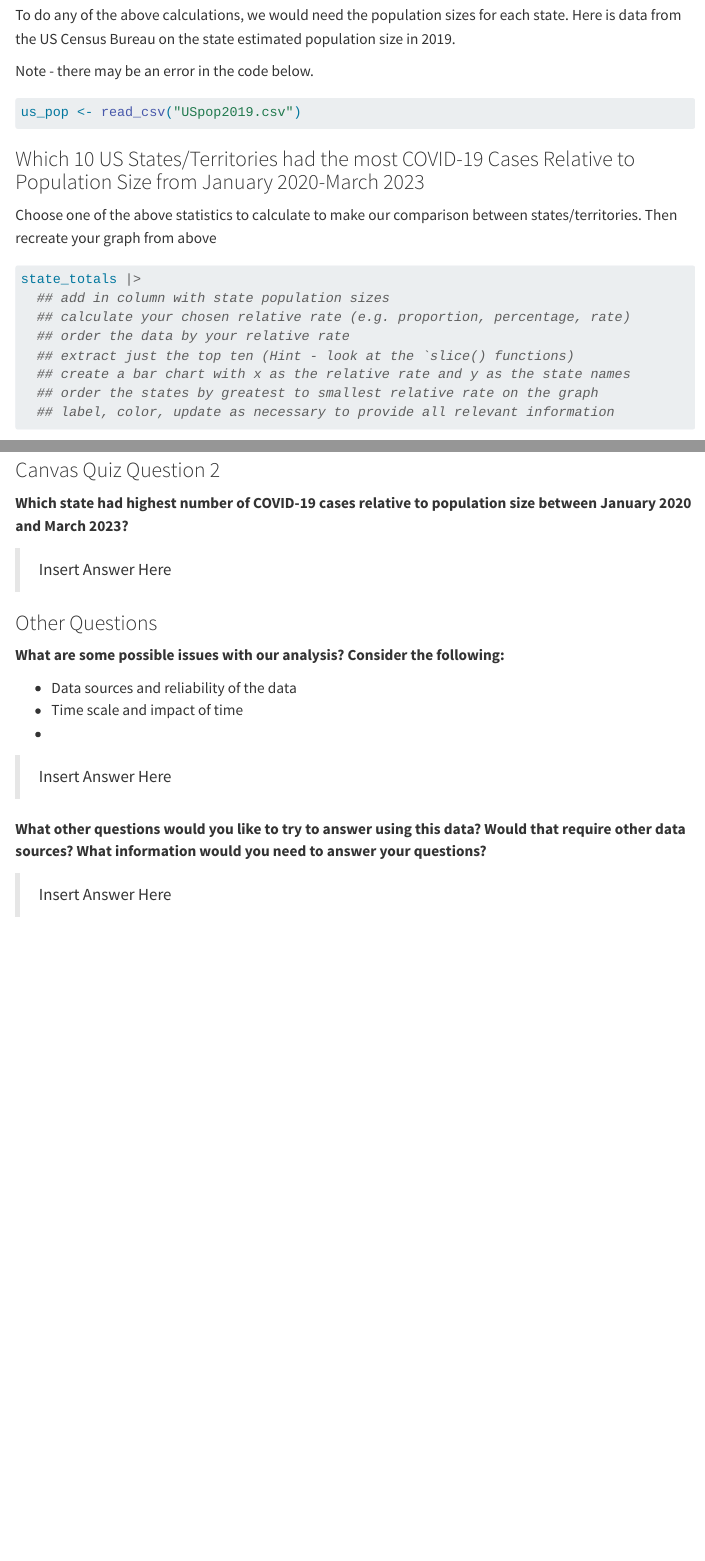
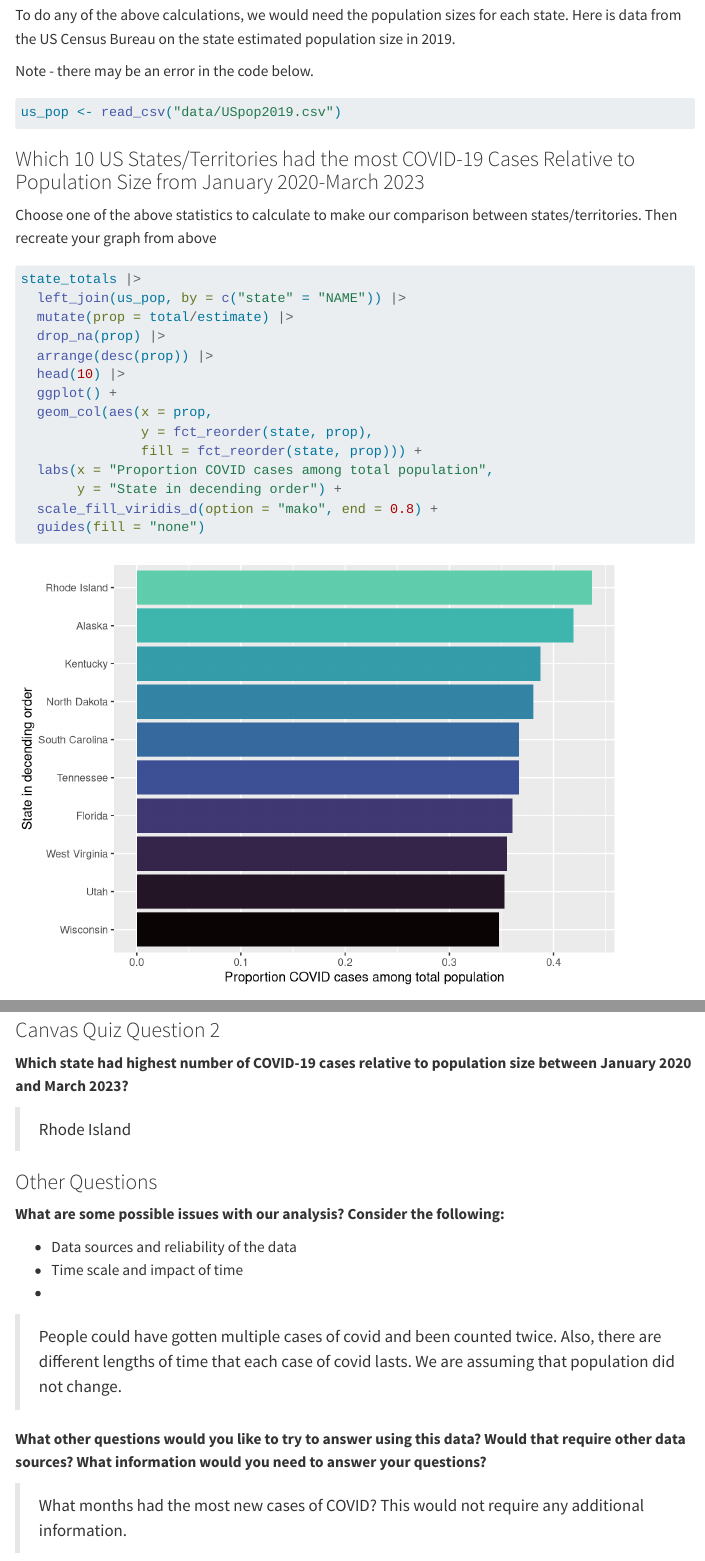
Before and after one commit to eli-forest/pa-6, a Quarto document (pa-7-covid-student.qmd): the page in a window 1100 px wide, from 3050 px down, and a second part further down, joined at a grey line. Rendered offline with R 4.5, knitr and Pandoc in place of Quarto, with nearby package versions; menus at the side of the page are left out; long lines of code are wrapped.

Commit message:
finished

````diff
--- a/pa-7-covid-student.qmd
+++ b/pa-7-covid-student.qmd
@@ -134,7 +134,7 @@ Note - there may be an error in the code below.
 
 ```{r}
 #| label: us-state-population-data
-us_pop <- read_csv("USpop2019.csv")
+us_pop <- read_csv("data/USpop2019.csv")
 ```
 
 ### Which 10 US States/Territories had the most COVID-19 Cases Relative to Population Size from January 2020-March 2023
@@ -143,6 +143,19 @@ Choose one of the above statistics to calculate to make our comparison between s
 
 ```{r}
 state_totals |>
+  left_join(us_pop, by = c("state" = "NAME")) |>
+  mutate(prop = total/estimate) |>
+  drop_na(prop) |>
+  arrange(desc(prop)) |>
+  head(10) |>
+  ggplot() +
+  geom_col(aes(x = prop,
+               y = fct_reorder(state, prop),
+               fill = fct_reorder(state, prop))) +
+  labs(x = "Proportion COVID cases among total population",
+       y = "State in decending order") +
+  scale_fill_viridis_d(option = "mako", end = 0.8) +
+  guides(fill = "none")
   ## add in column with state population sizes
   ## calculate your chosen relative rate (e.g. proportion, percentage, rate)
   ## order the data by your relative rate
@@ -159,7 +172,7 @@ state_totals |>
 
 **Which state had highest number of COVID-19 cases relative to population size between January 2020 and March 2023?**
 
->Insert Answer Here
+>Rhode Island
 
 
 ### Other Questions
@@ -169,9 +182,9 @@ state_totals |>
 - Time scale and impact of time
 -
 
->Insert Answer Here
+> People could have gotten multiple cases of covid and been counted twice. Also, there are different lengths of time that each case of covid lasts. We are assuming that population did not change.
 
 
 **What other questions would you like to try to answer using this data? Would that require other data sources? What information would you need to answer your questions?**
 
->Insert Answer Here
+> What months had the most new cases of COVID? This would not require any additional information.
````
